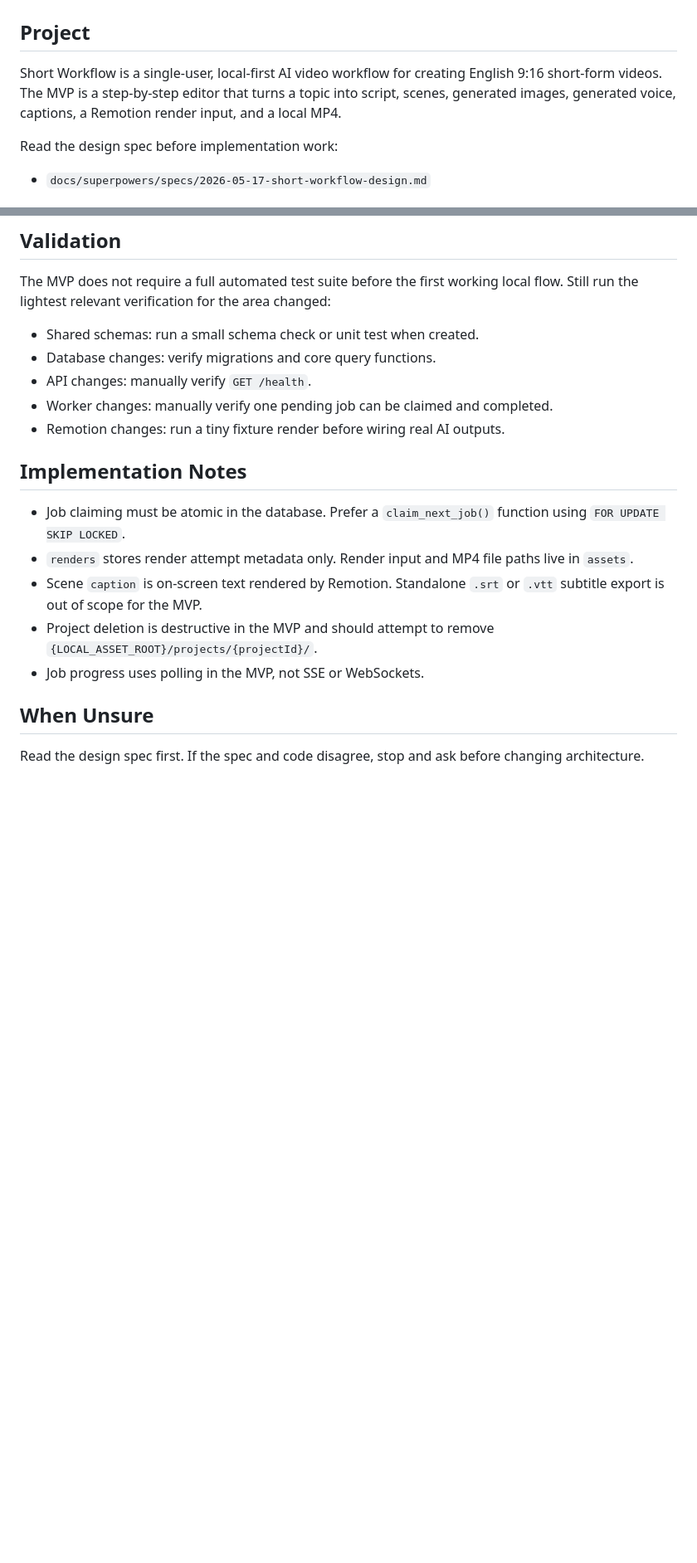
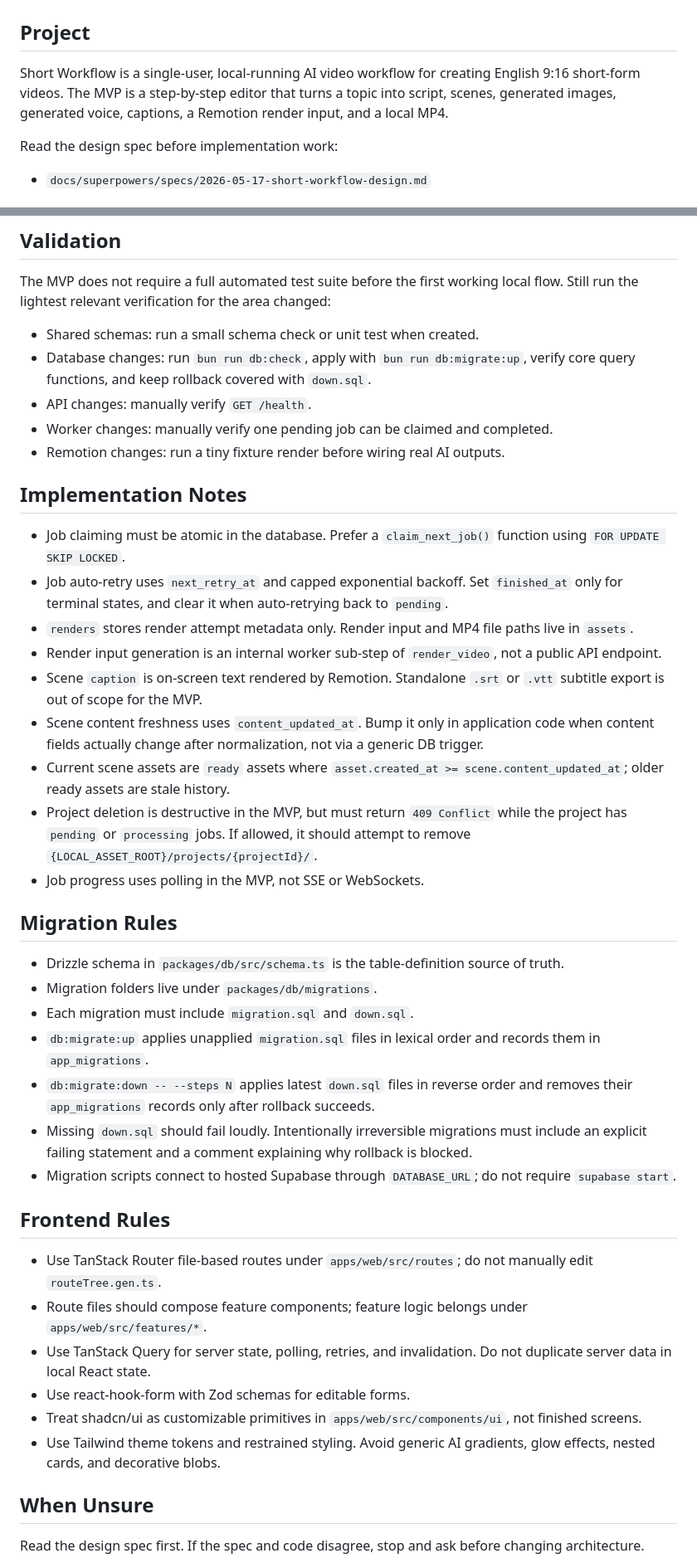
Before and after one commit to maytad/short-workflow, a Markdown page: AGENTS.md, 2 parts joined by grey strips. Shown at 83% size. Rendered like a GitHub page; blank space fills up the shorter version.

```diff
--- a/AGENTS.md
+++ b/AGENTS.md
@@ -2,7 +2,7 @@
 
 ## Project
 
-Short Workflow is a single-user, local-first AI video workflow for creating English 9:16 short-form videos. The MVP is a step-by-step editor that turns a topic into script, scenes, generated images, generated voice, captions, a Remotion render input, and a local MP4.
+Short Workflow is a single-user, local-running AI video workflow for creating English 9:16 short-form videos. The MVP is a step-by-step editor that turns a topic into script, scenes, generated images, generated voice, captions, a Remotion render input, and a local MP4.
 
 Read the design spec before implementation work:
 
@@ -89,7 +103,7 @@ Design/image skills such as `high-end-visual-design`, `imagegen-frontend-web`, `
 The MVP does not require a full automated test suite before the first working local flow. Still run the lightest relevant verification for the area changed:
 
 - Shared schemas: run a small schema check or unit test when created.
-- Database changes: verify migrations and core query functions.
+- Database changes: run `bun run db:check`, apply with `bun run db:migrate:up`, verify core query functions, and keep rollback covered with `down.sql`.
 - API changes: manually verify `GET /health`.
 - Worker changes: manually verify one pending job can be claimed and completed.
 - Remotion changes: run a tiny fixture render before wiring real AI outputs.
@@ -97,10 +111,33 @@ The MVP does not require a full automated test suite before the first working lo
 ## Implementation Notes
 
 - Job claiming must be atomic in the database. Prefer a `claim_next_job()` function using `FOR UPDATE SKIP LOCKED`.
+- Job auto-retry uses `next_retry_at` and capped exponential backoff. Set `finished_at` only for terminal states, and clear it when auto-retrying back to `pending`.
 - `renders` stores render attempt metadata only. Render input and MP4 file paths live in `assets`.
+- Render input generation is an internal worker sub-step of `render_video`, not a public API endpoint.
 - Scene `caption` is on-screen text rendered by Remotion. Standalone `.srt` or `.vtt` subtitle export is out of scope for the MVP.
-- Project deletion is destructive in the MVP and should attempt to remove `{LOCAL_ASSET_ROOT}/projects/{projectId}/`.
+- Scene content freshness uses `content_updated_at`. Bump it only in application code when content fields actually change after normalization, not via a generic DB trigger.
+- Current scene assets are `ready` assets where `asset.created_at >= scene.content_updated_at`; older ready assets are stale history.
+- Project deletion is destructive in the MVP, but must return `409 Conflict` while the project has `pending` or `processing` jobs. If allowed, it should attempt to remove `{LOCAL_ASSET_ROOT}/projects/{projectId}/`.
 - Job progress uses polling in the MVP, not SSE or WebSockets.
+
+## Migration Rules
+
+- Drizzle schema in `packages/db/src/schema.ts` is the table-definition source of truth.
+- Migration folders live under `packages/db/migrations`.
+- Each migration must include `migration.sql` and `down.sql`.
+- `db:migrate:up` applies unapplied `migration.sql` files in lexical order and records them in `app_migrations`.
+- `db:migrate:down -- --steps N` applies latest `down.sql` files in reverse order and removes their `app_migrations` records only after rollback succeeds.
+- Missing `down.sql` should fail loudly. Intentionally irreversible migrations must include an explicit failing statement and a comment explaining why rollback is blocked.
+- Migration scripts connect to hosted Supabase through `DATABASE_URL`; do not require `supabase start`.
+
+## Frontend Rules
+
+- Use TanStack Router file-based routes under `apps/web/src/routes`; do not manually edit `routeTree.gen.ts`.
+- Route files should compose feature components; feature logic belongs under `apps/web/src/features/*`.
+- Use TanStack Query for server state, polling, retries, and invalidation. Do not duplicate server data in local React state.
+- Use react-hook-form with Zod schemas for editable forms.
+- Treat shadcn/ui as customizable primitives in `apps/web/src/components/ui`, not finished screens.
+- Use Tailwind theme tokens and restrained styling. Avoid generic AI gradients, glow effects, nested cards, and decorative blobs.
 
 ## When Unsure
 
```
Also changed, not shown: other parts of AGENTS.md (+21 -7 lines).
